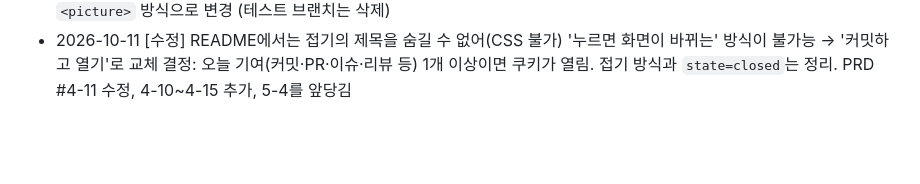
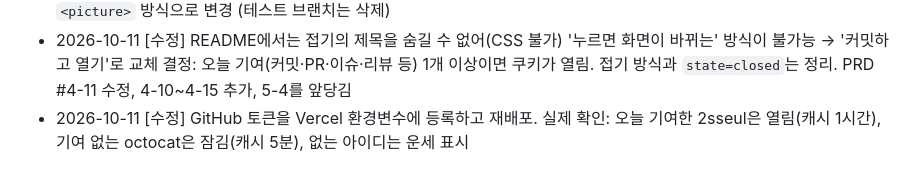
Before and after one commit to 2sseul/fortune-commit, a Markdown page: TODO.md, the part around one of its changes. Drawn GitHub-style; blank space fills up the shorter version.

```diff
--- a/TODO.md
+++ b/TODO.md
@@ -157,3 +157,4 @@
 - 2026-10-11 [수정] 사용자 요청으로 기존 Vercel 프로젝트 `final-spa-project`를 삭제하고, `fortune-commit`으로 배포함 → https://fortune-commit.vercel.app (README·갤러리 주소와 일치). GitHub 저장소 이름도 `fortune-commit`으로 바뀌어 원격 주소 변경
 - 2026-10-11 [수정] GitHub가 README 이미지를 링크로 자동으로 감싸서, 쿠키를 누르면 접기 대신 이미지가 열리는 문제 발견 → 테스트 브랜치로 확인해 보니 `<picture>` 안의 이미지는 링크로 감싸지지 않음. README와 갤러리 복사 코드를 `<picture>` 방식으로 변경 (테스트 브랜치는 삭제)
 - 2026-10-11 [수정] README에서는 접기의 제목을 숨길 수 없어(CSS 불가) '누르면 화면이 바뀌는' 방식이 불가능 → '커밋하고 열기'로 교체 결정: 오늘 기여(커밋·PR·이슈·리뷰 등) 1개 이상이면 쿠키가 열림. 접기 방식과 `state=closed`는 정리. PRD #4-11 수정, 4-10~4-15 추가, 5-4를 앞당김
+- 2026-10-11 [수정] GitHub 토큰을 Vercel 환경변수에 등록하고 재배포. 실제 확인: 오늘 기여한 2sseul은 열림(캐시 1시간), 기여 없는 octocat은 잠김(캐시 5분), 없는 아이디는 운세 표시
```
Also changed, not shown: other parts of TODO.md (+3 -3 lines).
